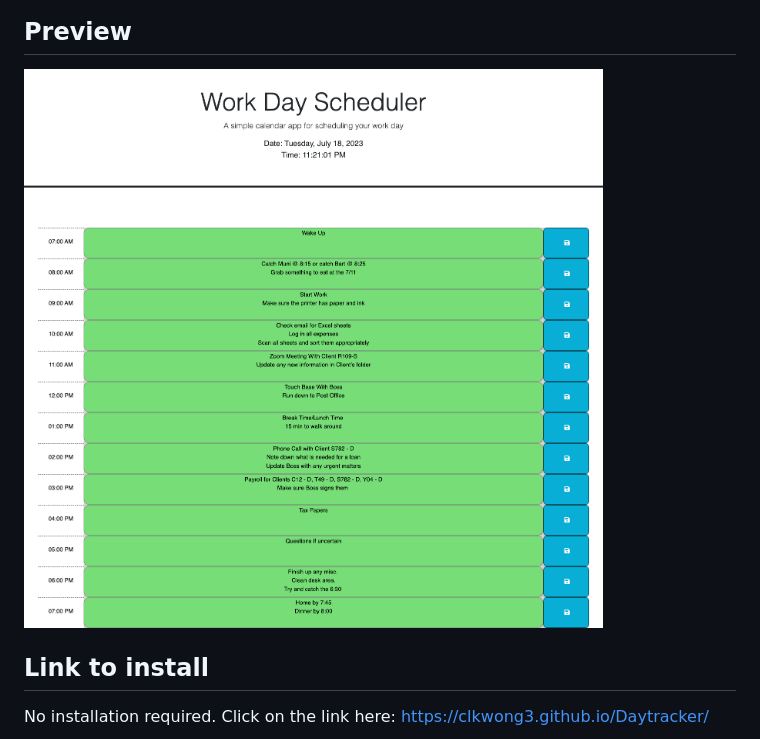
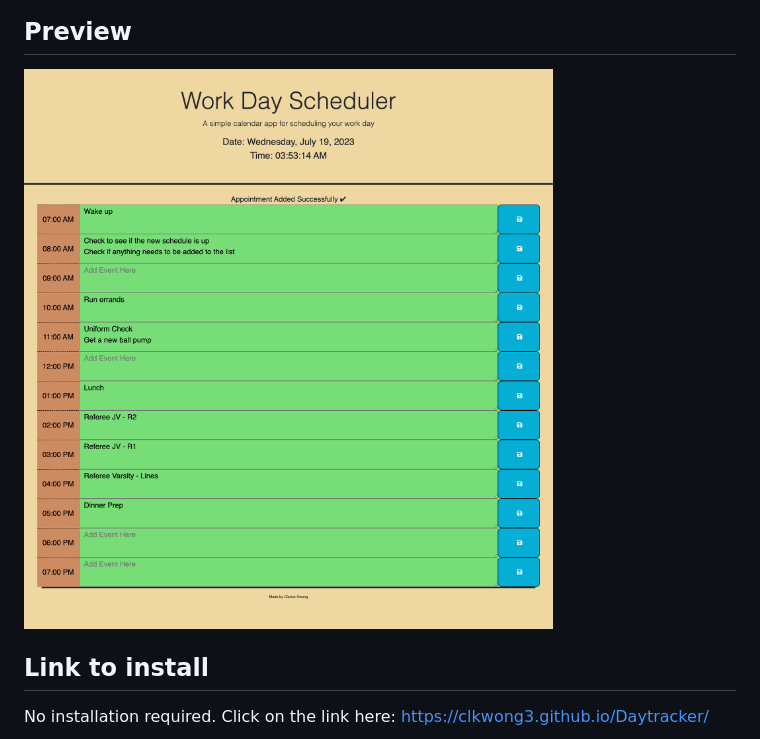
Before and after one commit to Clkwong3/Daytracker, a Markdown page: README.md, the part around the change. Rendered like a GitHub page; pictures changed too: Assets/images/Screenshot-ver2.png (added).

Commit message:
New Preview

```diff
--- a/README.md
+++ b/README.md
@@ -28,7 +28,7 @@ To add an event, click the time block and then the save icon.
 
 ## Preview
 
-![Full Page Image](./Assets/images/Testing-Shot.png)
+![Full Page Image](./Assets/images/Screenshot-ver2.png)
 
 ## Link to install
 
```
